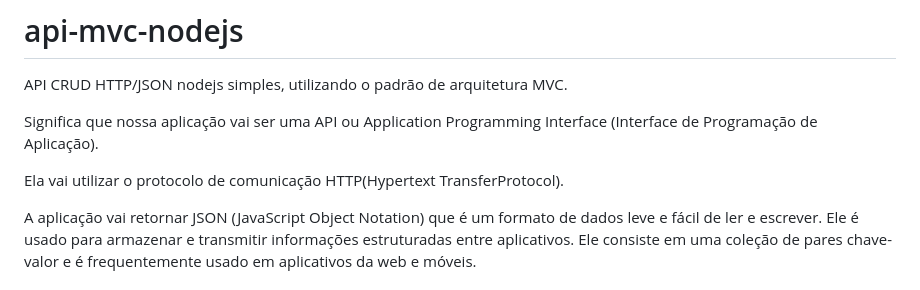
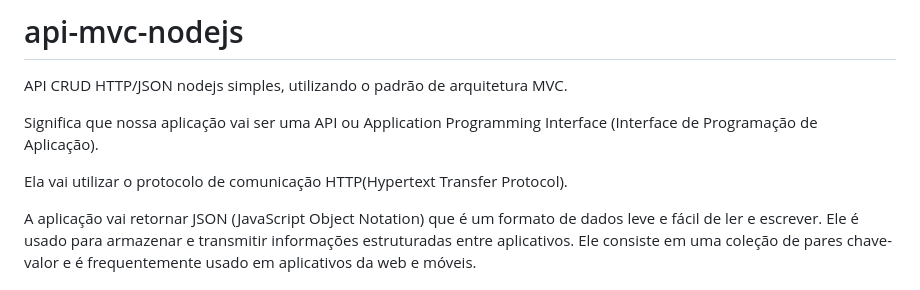
Before and after one commit to caiobarbosa881/api-mvc-nodejs, a Markdown page: README.md, the part around the change. Rendered like a GitHub page.

Commit message:
docs: corrigindo conteúdo do título principal

```diff
--- a/README.md
+++ b/README.md
@@ -4,7 +4,7 @@ API CRUD HTTP/JSON nodejs simples, utilizando o padrão de arquitetura MVC.
 
 Significa que nossa aplicação vai ser uma API ou Application Programming Interface (Interface de Programação de Aplicação).
 
-Ela vai utilizar o protocolo de comunicação HTTP(Hypertext TransferProtocol).
+Ela vai utilizar o protocolo de comunicação HTTP(Hypertext Transfer Protocol).
 
 A aplicação vai retornar JSON (JavaScript Object Notation) que é um formato de dados leve e fácil de ler e escrever. Ele é usado para armazenar e transmitir informações estruturadas entre aplicativos. Ele consiste em uma coleção de pares chave-valor e é frequentemente usado em aplicativos da web e móveis.
 
```
